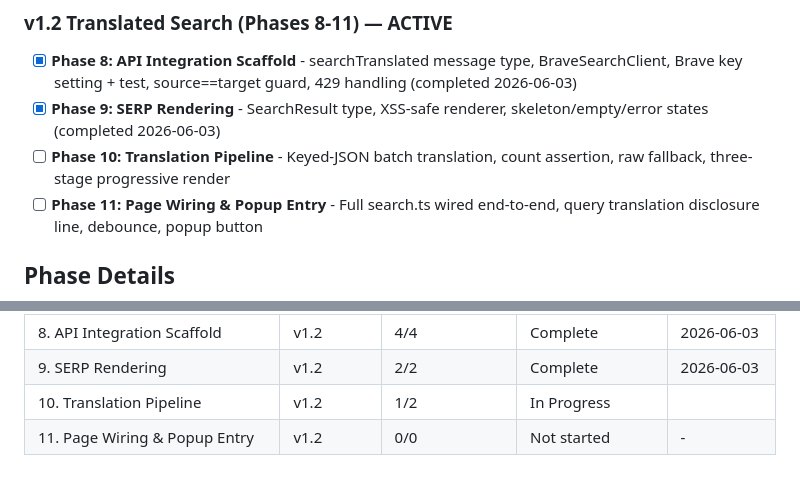
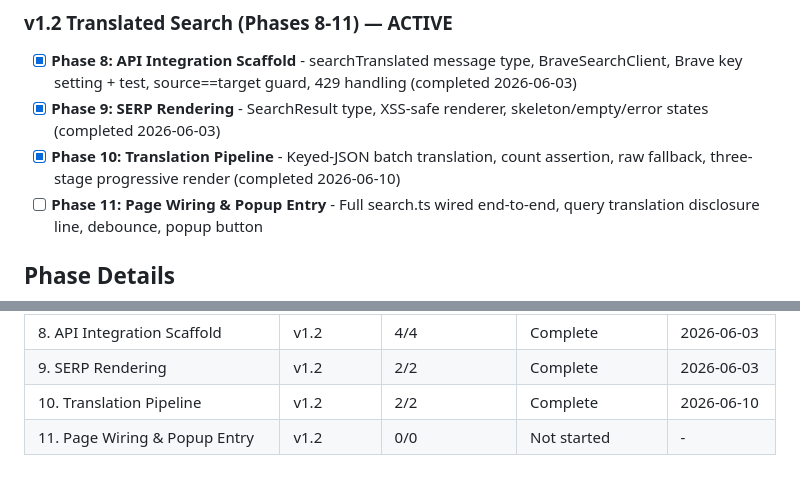
Before and after one commit to benfoden/hime, a Markdown page: .planning/ROADMAP.md, 2 parts joined by grey strips. GitHub-like rendering.

Commit message:
docs(phase-10): update tracking after wave 2

```diff
--- a/.planning/ROADMAP.md
+++ b/.planning/ROADMAP.md
@@ -34,7 +34,7 @@ Phase 5 ghost-text engine is complete but shelved behind `PREDICT_ENABLED=false`
 
 - [x] **Phase 8: API Integration Scaffold** - searchTranslated message type, BraveSearchClient, Brave key setting + test, source==target guard, 429 handling (completed 2026-06-03)
 - [x] **Phase 9: SERP Rendering** - SearchResult type, XSS-safe renderer, skeleton/empty/error states (completed 2026-06-03)
-- [ ] **Phase 10: Translation Pipeline** - Keyed-JSON batch translation, count assertion, raw fallback, three-stage progressive render
+- [x] **Phase 10: Translation Pipeline** - Keyed-JSON batch translation, count assertion, raw fallback, three-stage progressive render (completed 2026-06-10)
 - [ ] **Phase 11: Page Wiring & Popup Entry** - Full search.ts wired end-to-end, query translation disclosure line, debounce, popup button
 
 ## Phase Details
@@ -177,5 +177,5 @@ Phase 5 ghost-text engine is complete but shelved behind `PREDICT_ENABLED=false`
 | 7. Prediction Settings | v1.1 | 0/0 | Paused | - |
 | 8. API Integration Scaffold | v1.2 | 4/4 | Complete    | 2026-06-03 |
 | 9. SERP Rendering | v1.2 | 2/2 | Complete   | 2026-06-03 |
-| 10. Translation Pipeline | v1.2 | 1/2 | In Progress|  |
+| 10. Translation Pipeline | v1.2 | 2/2 | Complete   | 2026-06-10 |
 | 11. Page Wiring & Popup Entry | v1.2 | 0/0 | Not started | - |
```
Also changed, not shown: other parts of .planning/ROADMAP.md (+1 -1 lines).
